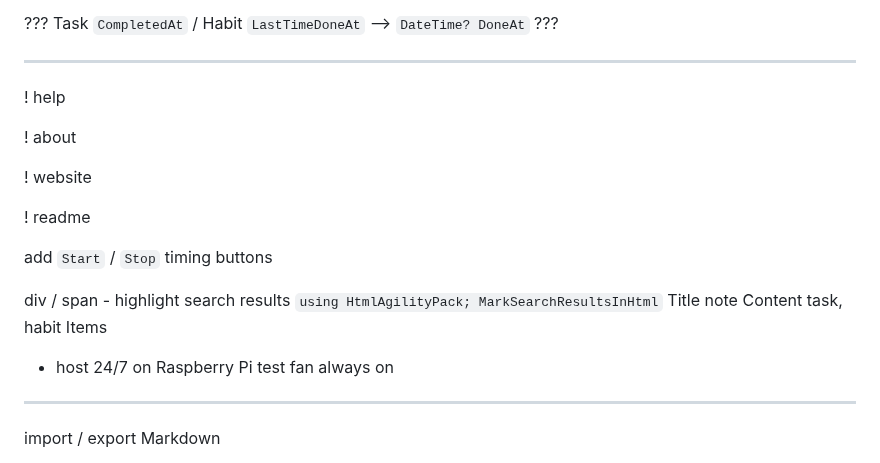
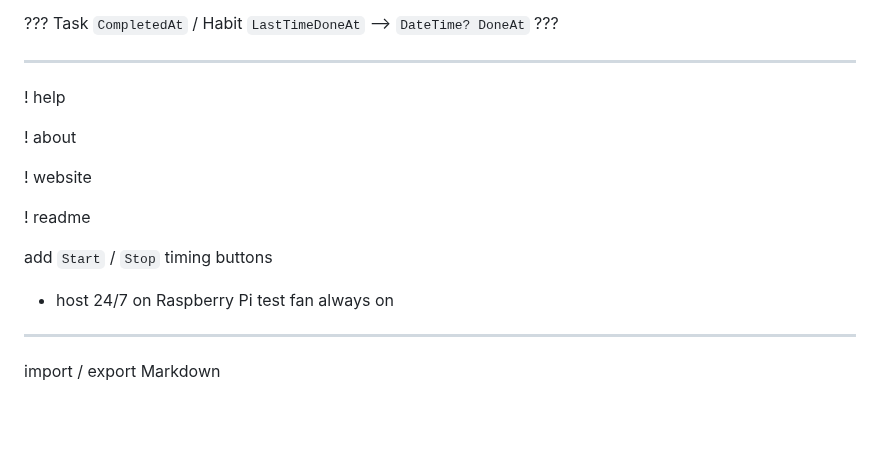
Before and after one commit to Jinjinov/OpenHabitTracker, a Markdown page: TODO.md, the part around the change. Drawn GitHub-style; blank space fills up the shorter version.

Commit message:
updated TODO

```diff
--- a/TODO.md
+++ b/TODO.md
@@ -12,6 +12,8 @@ version history: https://learn.microsoft.com/en-us/ef/core/providers/sql-server/
 
 ---------------------------------------------------------------------------------------------------
 
+
+
 ! help
 
 ! about
@@ -24,17 +26,13 @@ version history: https://learn.microsoft.com/en-us/ef/core/providers/sql-server/
 
 add `Start` / `Stop` timing buttons
 
-div / span - highlight search results
-	`using HtmlAgilityPack; MarkSearchResultsInHtml`
-	Title
-	note Content
-	task, habit Items
-
 
 
 - host 24/7 on Raspberry Pi
 	test fan
 	always on
+
+
 
 ---------------------------------------------------------------------------------------------------
 
```
